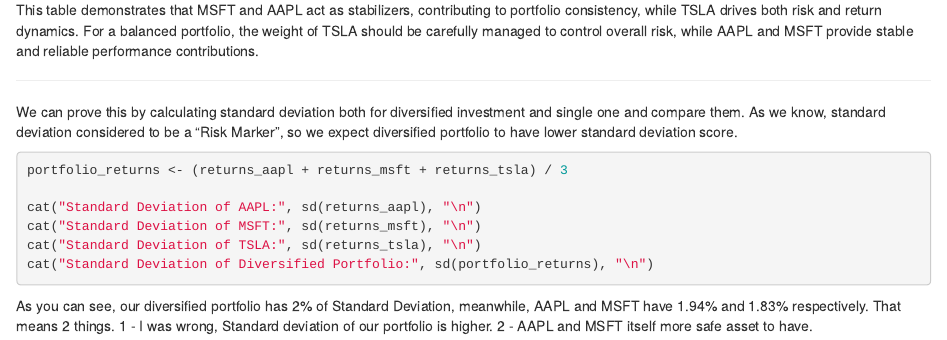
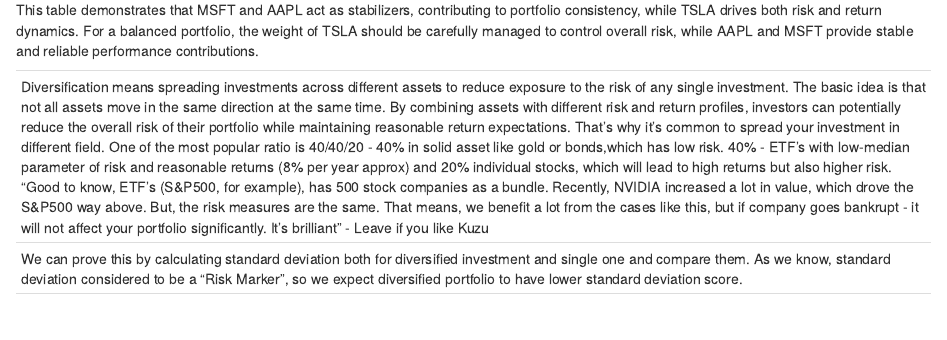
Before and after one commit to Gokce-Y/le5-PRR, an R Markdown document (Le5_prr.Rmd): the page in a window 1100 px wide, from 5580 px down. Rendered offline with R 4.5, knitr and Pandoc, with nearby package versions; the code chunks are not run, so their results and figures are left out.

Commit message:
question 3

```diff
--- a/Le5_prr.Rmd
+++ b/Le5_prr.Rmd
@@ -336,6 +336,7 @@
 
 
 --------------------------------------------------------------------------------
+Diversification means spreading investments across different assets to reduce exposure to the risk of any single investment. The basic idea is that not all assets move in the same direction at the same time. By combining assets with different risk and return profiles, investors can potentially reduce the overall risk of their portfolio while maintaining reasonable return expectations. That's why it's common to spread your investment in different field. One of the most popular ratio is 40/40/20 - 40% in solid asset like gold or bonds,which has low risk. 40% - ETF's with low-median parameter of risk and reasonable returns (8% per year approx) and 20% individual stocks, which will lead to high returns but also higher risk. "Good to know, ETF's (S&P500, for example), has 500 stock companies as a bundle. Recently, NVIDIA increased a lot in value, which drove the S&P500 way above. But, the risk measures are the same. That means, we benefit a lot from the cases like this, but if company goes bankrupt - it will not affect your portfolio significantly. It's brilliant" - Leave if you like Kuzu
 
 We can prove this by calculating standard deviation both for diversified investment and single one and compare them. As we know, standard deviation considered to be a "Risk Marker", so we expect diversified portfolio to have lower standard deviation score.
 
```
